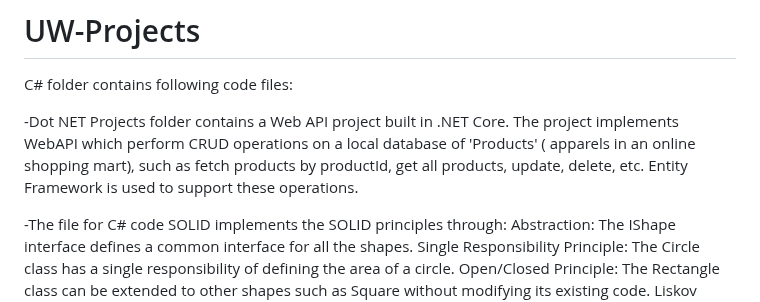
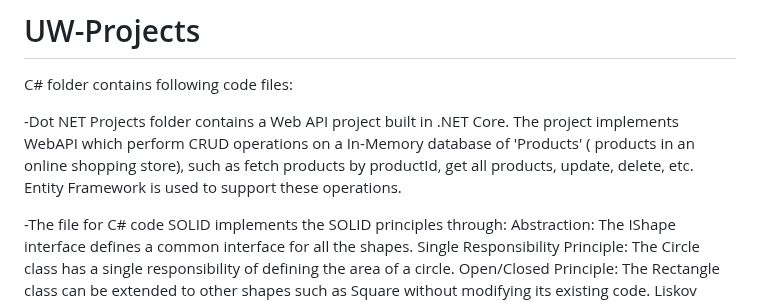
Before and after one commit to PranjalGaurUW/UW-Projects, a Markdown page: README.md, the part around the change. Rendered like a GitHub page.

```diff
--- a/README.md
+++ b/README.md
@@ -2,7 +2,7 @@
 
 C# folder contains following code files:
 
--Dot NET Projects folder contains a Web API project built in .NET Core. The project implements WebAPI which perform CRUD operations on a local database of 'Products' ( apparels in an online shopping mart), such as fetch products by productId, get all products, update, delete, etc. Entity Framework is used to support these operations.
+-Dot NET Projects folder contains a Web API project built in .NET Core. The project implements WebAPI which perform CRUD operations on a In-Memory database of 'Products' ( products in an online shopping store), such as fetch products by productId, get all products, update, delete, etc. Entity Framework is used to support these operations.
 
 -The file for C# code SOLID implements the SOLID principles through:
 Abstraction: The IShape interface defines a common interface for all the shapes.
```
